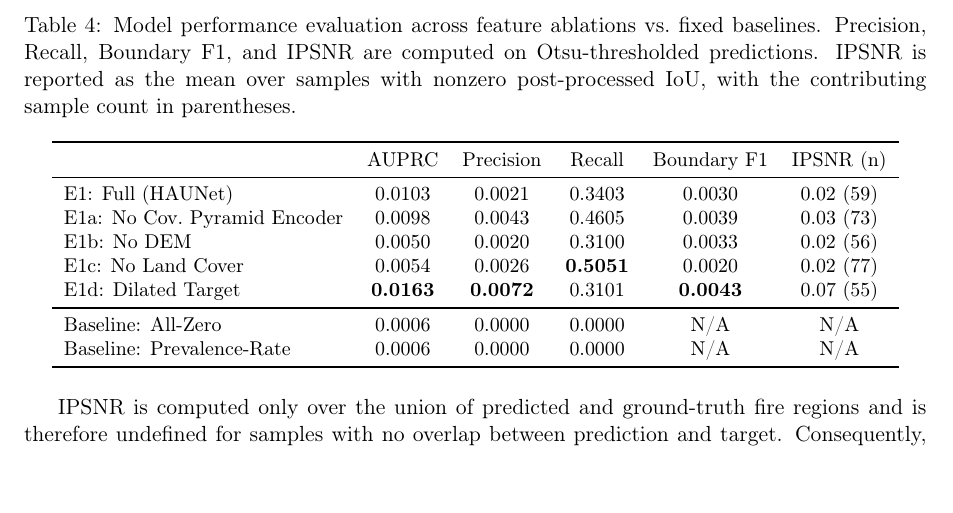
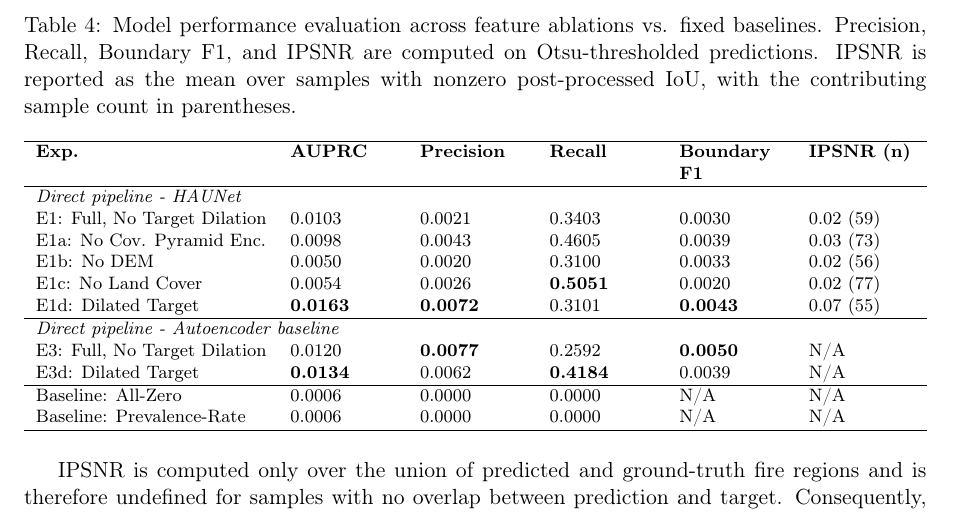
Before and after one commit to ada-th25/irp-th25-azure, a LaTeX paper (deliverables/th25-final-report.tex, which reads deliverables/tables/evaluation_table.tex): part of page 13 of 15, cut so that both start at the same text. Compiled offline with pdfLaTeX.

Commit message:
DOCS: Add E3 AE direct result

```diff
--- a/deliverables/tables/evaluation_table.tex
+++ b/deliverables/tables/evaluation_table.tex
@@ -1,20 +1,24 @@
 \begin{table}[htbp]
 \centering
-\small
-\caption{Model performance evaluation across feature ablations vs.\ fixed baselines. Precision, Recall, Boundary F1, and IPSNR are computed on Otsu-thresholded predictions. IPSNR is reported as the mean over samples with nonzero post-processed IoU, with the contributing sample count in parentheses.}
-\label{tab:evaluation_results}
-\begin{tabular}{lccccc}
-\toprule
- & AUPRC & Precision & Recall & Boundary F1 & IPSNR (n) \\
-\midrule
-E1: Full (HAUNet) & 0.0103 & 0.0021 & 0.3403 & 0.0030 & 0.02 (59) \\
-E1a: No Cov.\ Pyramid Encoder & 0.0098 & 0.0043 & 0.4605 & 0.0039 & 0.03 (73) \\
+\footnotesize
+\caption{Model performance evaluation across feature ablations vs. fixed baselines. Precision, Recall, Boundary F1, and IPSNR are computed on Otsu-thresholded predictions. IPSNR is reported as the mean over samples with nonzero post-processed IoU, with the contributing sample count in parentheses.}
+\label{tab:all_results}
+\begin{tabularx}{\textwidth}{lYYYYY}
+\hline
+\textbf{Exp.} & \textbf{AUPRC} & \textbf{Precision} & \textbf{Recall} & \textbf{Boundary F1} & \textbf{IPSNR (n)} \\ \hline
+\multicolumn{6}{l}{\textit{Direct pipeline - HAUNet}} \\
+E1: Full, No Target Dilation & 0.0103 & 0.0021 & 0.3403 & 0.0030 & 0.02 (59) \\
+E1a: No Cov. Pyramid Enc. & 0.0098 & 0.0043 & 0.4605 & 0.0039 & 0.03 (73) \\
 E1b: No DEM & 0.0050 & 0.0020 & 0.3100 & 0.0033 & 0.02 (56) \\
 E1c: No Land Cover & 0.0054 & 0.0026 & \textbf{0.5051} & 0.0020 & 0.02 (77) \\
 E1d: Dilated Target & \textbf{0.0163} & \textbf{0.0072} & 0.3101 & \textbf{0.0043} & 0.07 (55) \\
-\midrule
+\hline
+\multicolumn{6}{l}{\textit{Direct pipeline - Autoencoder baseline}} \\
+E3: Full, No Target Dilation & 0.0120 & \textbf{0.0077} & 0.2592 & \textbf{0.0050} & N/A \\
+E3d: Dilated Target & \textbf{0.0134} & 0.0062 & \textbf{0.4184} & 0.0039 & N/A \\
+\hline
 Baseline: All-Zero & 0.0006 & 0.0000 & 0.0000 & N/A & N/A \\
 Baseline: Prevalence-Rate & 0.0006 & 0.0000 & 0.0000 & N/A & N/A \\
-\bottomrule
-\end{tabular}
+\hline
+\end{tabularx}
 \end{table}
```
Also changed, not shown: 1 other file.
